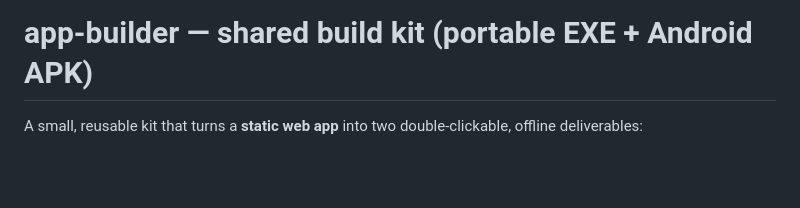
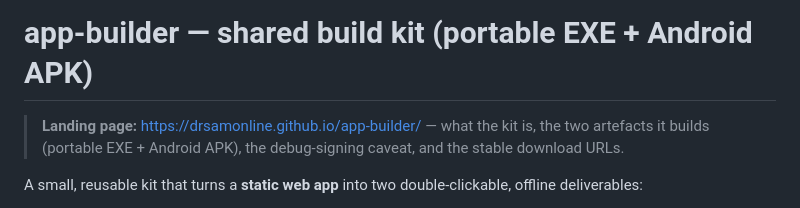
Before and after one commit to drsamonline/app-builder, a Markdown page: README.md, the part around the change. Rendered like a GitHub page; blank space fills up the shorter version.

Commit message:
docs(readme): link the landing page

```diff
--- a/README.md
+++ b/README.md
@@ -1,4 +1,6 @@
 # app-builder — shared build kit (portable EXE + Android APK)
+
+> **Landing page:** <https://drsamonline.github.io/app-builder/> — what the kit is, the two artefacts it builds (portable EXE + Android APK), the debug-signing caveat, and the stable download URLs.
 
 A small, reusable kit that turns a **static web app** into two double-clickable,
 offline deliverables:
```
